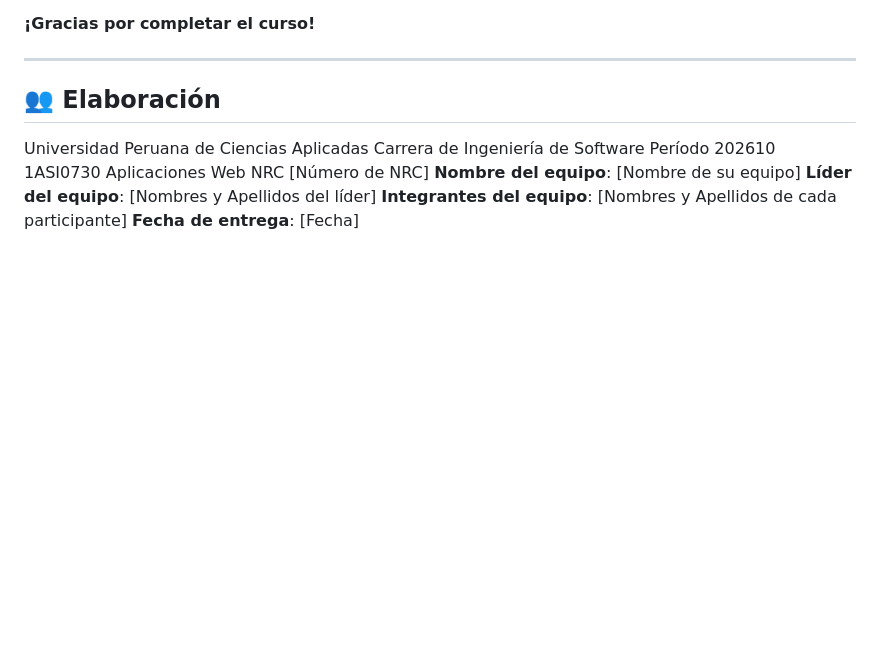
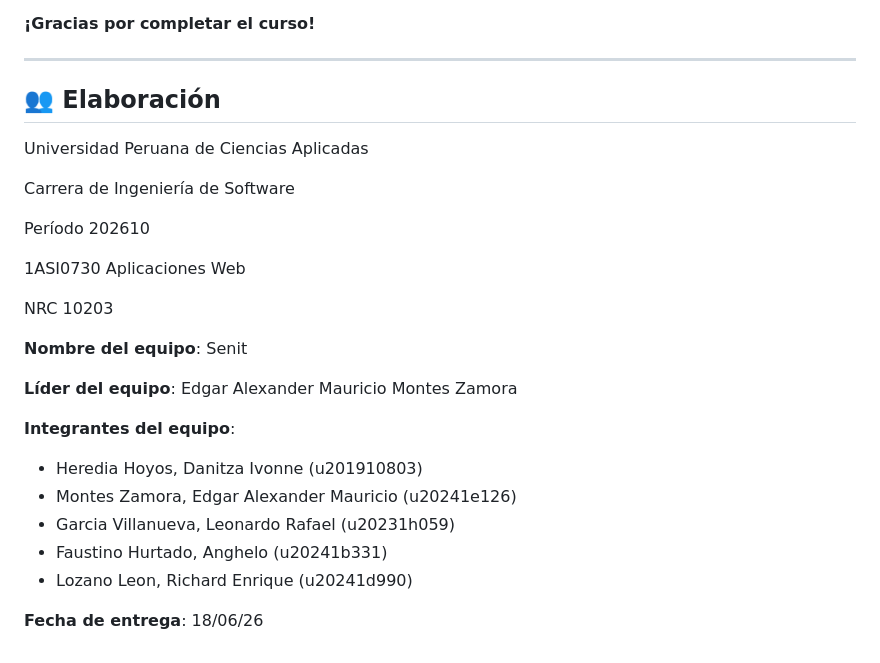
Before and after one commit to SENIT-Aplicaciones-Web/webdev-course-senit, a Markdown page: README.md, the part around one of its changes. Drawn GitHub-style; blank space fills up the shorter version.

Commit message:
docs: fix structure

```diff
--- a/README.md
+++ b/README.md
@@ -200,12 +200,26 @@ Este curso de aproximadamente 1 hora introduce a estudiantes de secundaria a la
 
 ---
 ## 👥 Elaboración
+
 Universidad Peruana de Ciencias Aplicadas
+
 Carrera de Ingeniería de Software
+
 Período 202610
+
 1ASI0730 Aplicaciones Web
-NRC [Número de NRC]
-**Nombre del equipo**: [Nombre de su equipo]
-**Líder del equipo**: [Nombres y Apellidos del líder]
-**Integrantes del equipo**: [Nombres y Apellidos de cada participante]
-**Fecha de entrega**: [Fecha]
+
+NRC 10203
+
+**Nombre del equipo**: Senit
+
+**Líder del equipo**: Edgar Alexander Mauricio Montes Zamora
+
+**Integrantes del equipo**:
+- Heredia Hoyos, Danitza Ivonne (u201910803)
+- Montes Zamora, Edgar Alexander Mauricio (u20241e126)
+- Garcia Villanueva, Leonardo Rafael (u20231h059)
+- Faustino Hurtado, Anghelo (u20241b331)
+- Lozano Leon, Richard Enrique (u20241d990)
+
+**Fecha de entrega**: 18/06/26
```
Also changed, not shown: other parts of README.md (+1 -1 lines).
